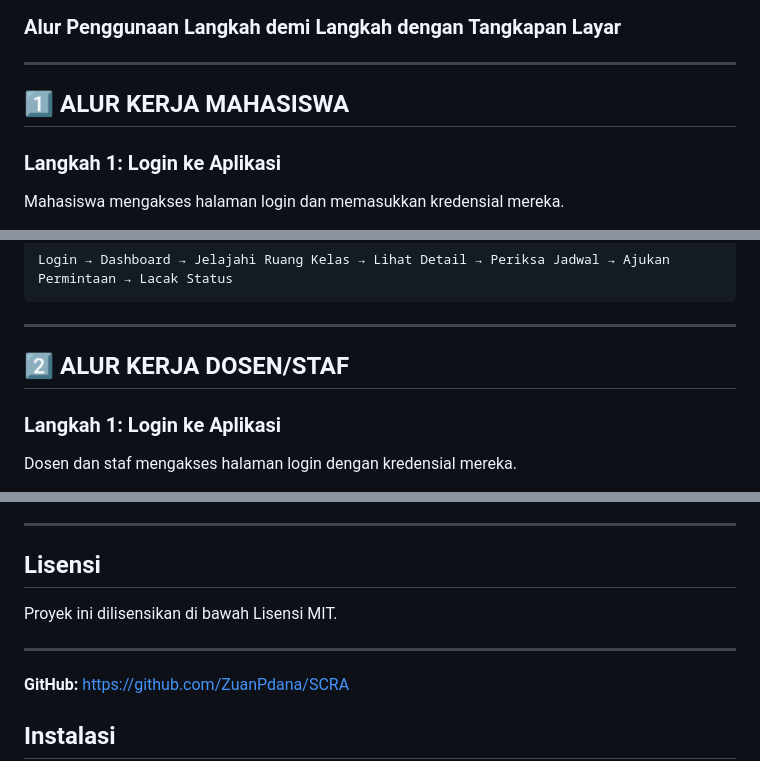
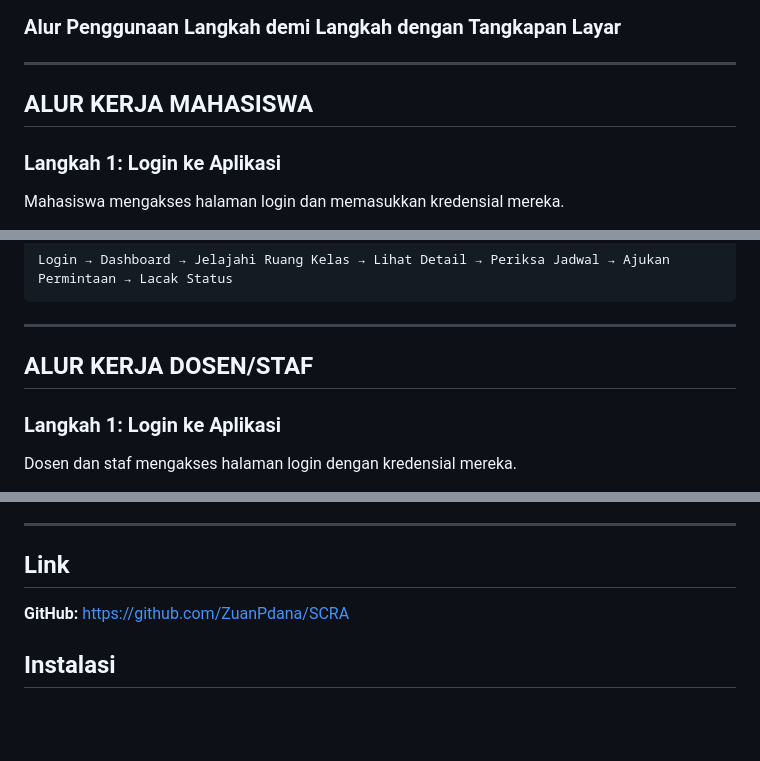
Before and after one commit to ZuanPdana/SCRA, a Markdown page: README.md, 3 parts joined by grey strips. Drawn GitHub-style; blank space fills up the shorter version.

```diff
--- a/README.md
+++ b/README.md
@@ -101,7 +101,7 @@ Proyek ini juga mencakup modul integrasi IoT opsional untuk kontrol pintu ruang
 
 ---
 
-## 1️⃣ **ALUR KERJA MAHASISWA**
+## **ALUR KERJA MAHASISWA**
 
 ### Langkah 1: Login ke Aplikasi
 Mahasiswa mengakses halaman login dan memasukkan kredensial mereka.
@@ -169,7 +169,7 @@ Login → Dashboard → Jelajahi Ruang Kelas → Lihat Detail → Periksa Jadwal
 
 ---
 
-## 2️⃣ **ALUR KERJA DOSEN/STAF**
+## **ALUR KERJA DOSEN/STAF**
 
 ### Langkah 1: Login ke Aplikasi
 Dosen dan staf mengakses halaman login dengan kredensial mereka.
@@ -332,11 +332,7 @@ Login → Dashboard → Kelola Pengguna → Kelola Ruang Kelas → Kelola Peminj
 
 ---
 
-## Lisensi
-
-Proyek ini dilisensikan di bawah Lisensi MIT.
-
----
+## Link
 
 **GitHub:** https://github.com/ZuanPdana/SCRA
 
```
Also changed, not shown: other parts of README.md (+1 -1 lines).
